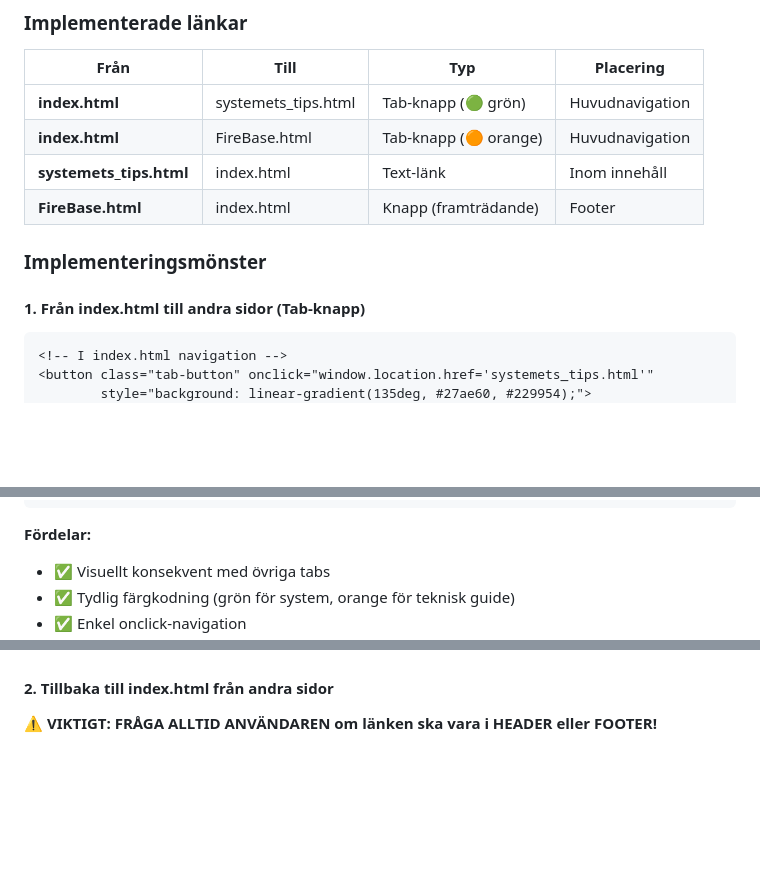
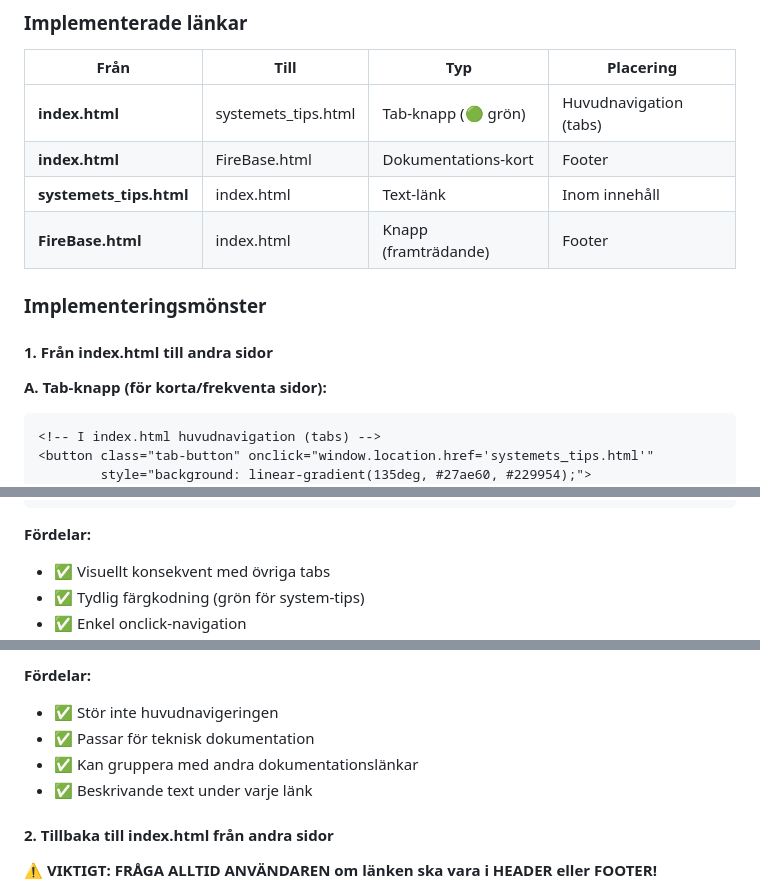
Before and after one commit to kentlundgren/AI, a Markdown page: DagensDubbel/CLAUDE.md, 3 parts joined by grey strips. Rendered like a GitHub page; blank space fills up the shorter version.

````diff
--- a/DagensDubbel/CLAUDE.md
+++ b/DagensDubbel/CLAUDE.md
@@ -80,17 +80,18 @@ Ett **självförbättrande prediktionssystem** för Dagens Dubbel (Solvalla lör
 
 | Från | Till | Typ | Placering |
 |------|------|-----|-----------|
-| **index.html** | systemets_tips.html | Tab-knapp (🟢 grön) | Huvudnavigation |
-| **index.html** | FireBase.html | Tab-knapp (🟠 orange) | Huvudnavigation |
+| **index.html** | systemets_tips.html | Tab-knapp (🟢 grön) | Huvudnavigation (tabs) |
+| **index.html** | FireBase.html | Dokumentations-kort | Footer |
 | **systemets_tips.html** | index.html | Text-länk | Inom innehåll |
 | **FireBase.html** | index.html | Knapp (framträdande) | Footer |
 
 ### Implementeringsmönster
 
-#### 1. Från index.html till andra sidor (Tab-knapp)
+#### 1. Från index.html till andra sidor
 
+**A. Tab-knapp (för korta/frekventa sidor):**
 ```html
-<!-- I index.html navigation -->
+<!-- I index.html huvudnavigation (tabs) -->
 <button class="tab-button" onclick="window.location.href='systemets_tips.html'"
         style="background: linear-gradient(135deg, #27ae60, #229954);">
     🤖 Systemets Tips
@@ -103,5 +100,5 @@ Ett **självförbättrande prediktionssystem** för Dagens Dubbel (Solvalla lör
 
 **Fördelar:**
 - ✅ Visuellt konsekvent med övriga tabs
-- ✅ Tydlig färgkodning (grön för system, orange för teknisk guide)
+- ✅ Tydlig färgkodning (grön för system-tips)
 - ✅ Enkel onclick-navigation
@@ -108,3 +127,8 @@ Ett **självförbättrande prediktionssystem** för Dagens Dubbel (Solvalla lör
+**Fördelar:**
+- ✅ Stör inte huvudnavigeringen
+- ✅ Passar för teknisk dokumentation
+- ✅ Kan gruppera med andra dokumentationslänkar
+- ✅ Beskrivande text under varje länk
 
 #### 2. Tillbaka till index.html från andra sidor
 
````
Also changed, not shown: other parts of DagensDubbel/CLAUDE.md (+22 -4 lines).
